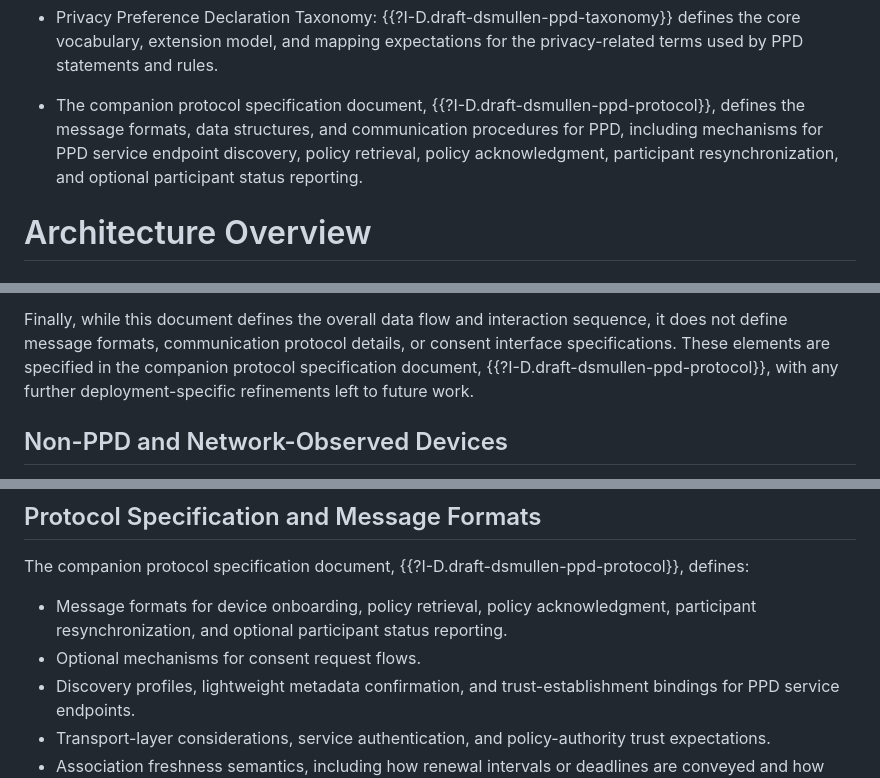
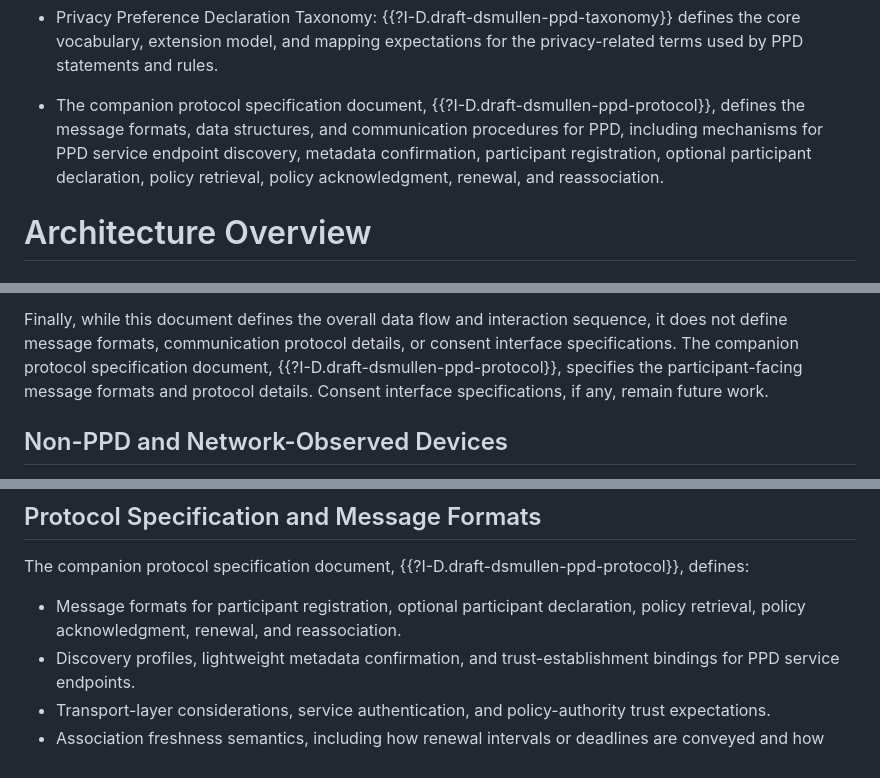
Before and after one commit to drspangle/draft-dsmullen-ppd-architecture, a Markdown page: draft-dsmullen-ppd-architecture.md, 3 parts joined by grey strips. Drawn GitHub-style.

Commit message:
Align architecture draft with protocol baseline

```diff
--- a/draft-dsmullen-ppd-architecture.md
+++ b/draft-dsmullen-ppd-architecture.md
@@ -265,7 +265,7 @@ This document provides the foundation for subsequent work, including:
 
 * Privacy Preference Declaration Taxonomy: {{?I-D.draft-dsmullen-ppd-taxonomy}} defines the core vocabulary, extension model, and mapping expectations for the privacy-related terms used by PPD statements and rules.
 
-* The companion protocol specification document, {{?I-D.draft-dsmullen-ppd-protocol}}, defines the message formats, data structures, and communication procedures for PPD, including mechanisms for PPD service endpoint discovery, policy retrieval, policy acknowledgment, participant resynchronization, and optional participant status reporting.
+* The companion protocol specification document, {{?I-D.draft-dsmullen-ppd-protocol}}, defines the message formats, data structures, and communication procedures for PPD, including mechanisms for PPD service endpoint discovery, metadata confirmation, participant registration, optional participant declaration, policy retrieval, policy acknowledgment, renewal, and reassociation.
 
 
 # Architecture Overview
@@ -429,7 +429,8 @@ However, this document does not define how device behavior is changed by the pol
 These aspects, including optional status reporting, detailed conflict-resolution procedures, or auditing, may be addressed in future work.
 
 Finally, while this document defines the overall data flow and interaction sequence, it does not define message formats, communication protocol details, or consent interface specifications.
-These elements are specified in the companion protocol specification document, {{?I-D.draft-dsmullen-ppd-protocol}}, with any further deployment-specific refinements left to future work.
+The companion protocol specification document, {{?I-D.draft-dsmullen-ppd-protocol}}, specifies the participant-facing message formats and protocol details.
+Consent interface specifications, if any, remain future work.
 
 ## Non-PPD and Network-Observed Devices
 
@@ -492,8 +493,7 @@ This taxonomy is foundational for consistent policy interpretation across hetero
 
 The companion protocol specification document, {{?I-D.draft-dsmullen-ppd-protocol}}, defines:
 
-* Message formats for device onboarding, policy retrieval, policy acknowledgment, participant resynchronization, and optional participant status reporting.
-* Optional mechanisms for consent request flows.
+* Message formats for participant registration, optional participant declaration, policy retrieval, policy acknowledgment, renewal, and reassociation.
 * Discovery profiles, lightweight metadata confirmation, and trust-establishment bindings for PPD service endpoints.
 * Transport-layer considerations, service authentication, and policy-authority trust expectations.
 * Association freshness semantics, including how renewal intervals or deadlines are conveyed and how stale association is distinguished from needs-reassociation states.
```
